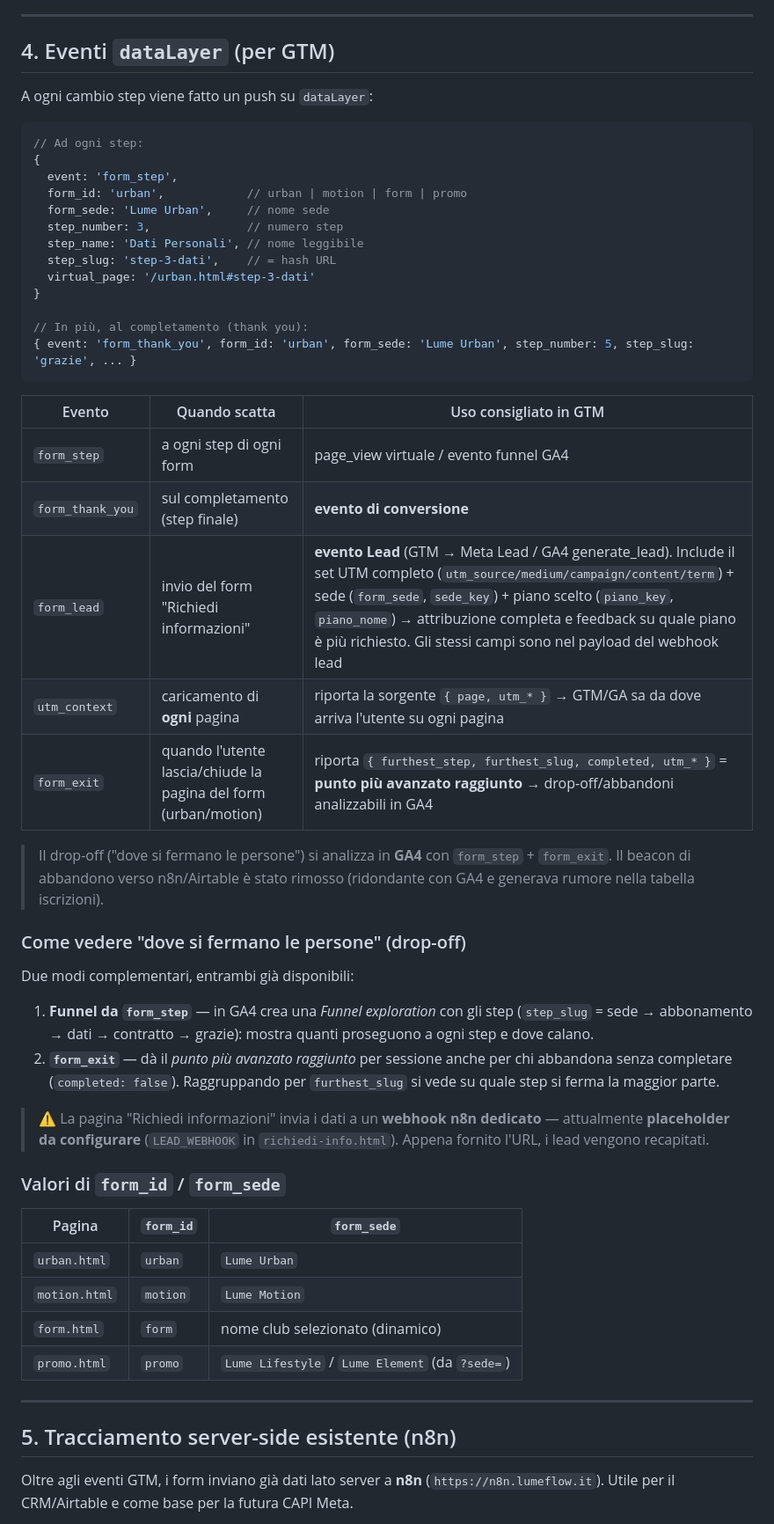
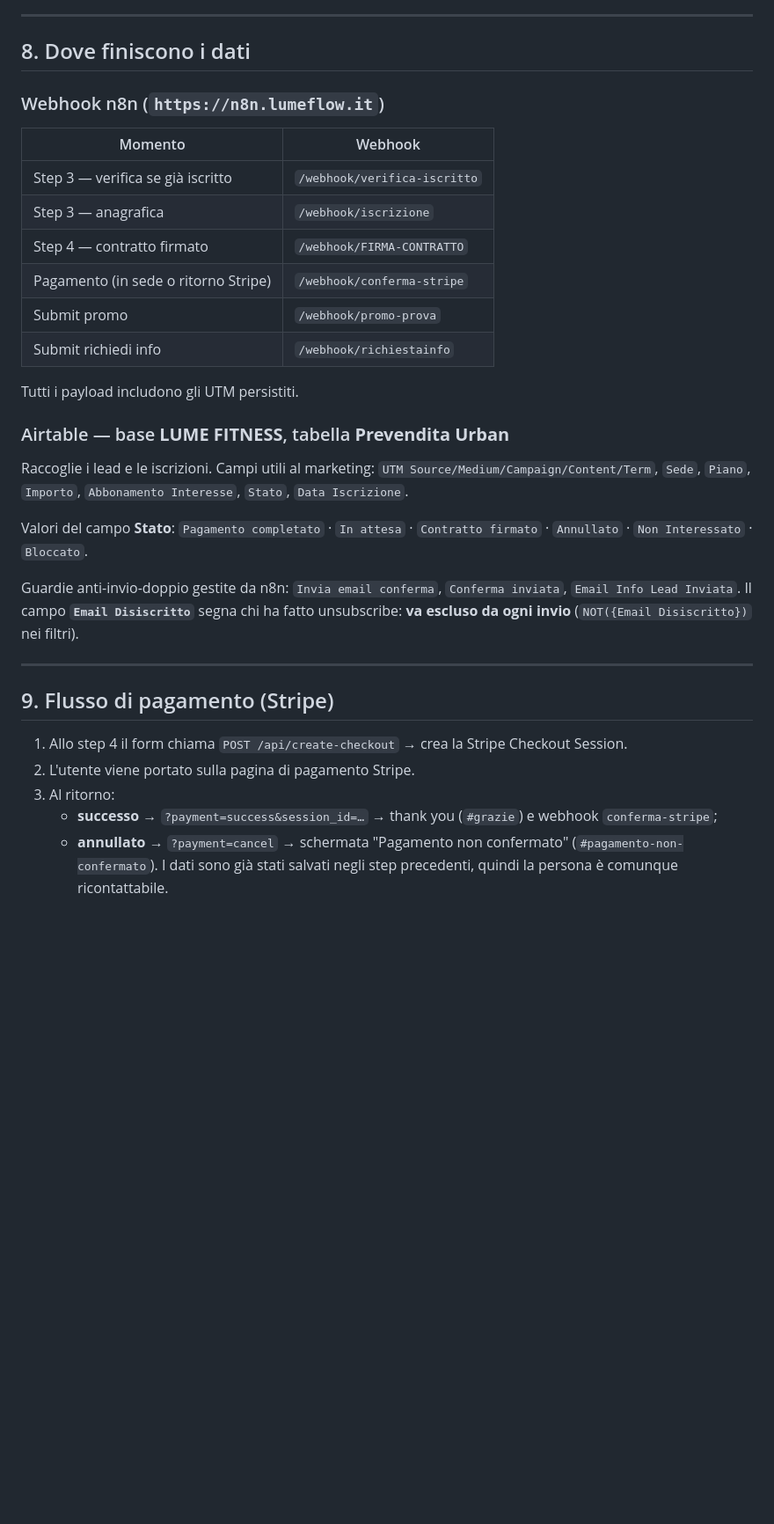
Before and after one commit to axel2104/lume-prevendita, a Markdown page: MAPPATURA_TRACKING.md, the part around one of its changes. Shown at 88% size. GitHub-like rendering; blank space fills up the shorter version.

````diff
--- a/MAPPATURA_TRACKING.md
+++ b/MAPPATURA_TRACKING.md
@@ -79,54 +178,34 @@ Ogni passaggio di step aggiorna l'**hash dell'URL** (senza ricaricare la pagina)
 
 ---
 
-## 4. Eventi `dataLayer` (per GTM)
+## 8. Dove finiscono i dati
 
-A ogni cambio step viene fatto un push su `dataLayer`:
+### Webhook n8n (`https://n8n.lumeflow.it`)
+| Momento | Webhook |
+|---|---|
+| Step 3 — verifica se già iscritto | `/webhook/verifica-iscritto` |
+| Step 3 — anagrafica | `/webhook/iscrizione` |
+| Step 4 — contratto firmato | `/webhook/FIRMA-CONTRATTO` |
+| Pagamento (in sede o ritorno Stripe) | `/webhook/conferma-stripe` |
+| Submit promo | `/webhook/promo-prova` |
+| Submit richiedi info | `/webhook/richiestainfo` |
 
-```js
-// Ad ogni step:
-{
-  event: 'form_step',
-  form_id: 'urban',            // urban | motion | form | promo
-  form_sede: 'Lume Urban',     // nome sede
-  step_number: 3,              // numero step
-  step_name: 'Dati Personali', // nome leggibile
-  step_slug: 'step-3-dati',    // = hash URL
-  virtual_page: '/urban.html#step-3-dati'
-}
+Tutti i payload includono gli UTM persistiti.
 
-// In più, al completamento (thank you):
-{ event: 'form_thank_you', form_id: 'urban', form_sede: 'Lume Urban', step_number: 5, step_slug: 'grazie', ... }
-```
+### Airtable — base **LUME FITNESS**, tabella **Prevendita Urban**
+Raccoglie i lead e le iscrizioni. Campi utili al marketing: `UTM Source/Medium/Campaign/Content/Term`, `Sede`, `Piano`, `Importo`, `Abbonamento Interesse`, `Stato`, `Data Iscrizione`.
 
-| Evento | Quando scatta | Uso consigliato in GTM |
-|---|---|---|
-| `form_step` | a ogni step di ogni form | page_view virtuale / evento funnel GA4 |
-| `form_thank_you` | sul completamento (step finale) | **evento di conversione** |
-| `form_lead` | invio del form "Richiedi informazioni" | **evento Lead** (GTM → Meta Lead / GA4 generate_lead). Include il set UTM completo (`utm_source/medium/campaign/content/term`) + sede (`form_sede`, `sede_key`) + piano scelto (`piano_key`, `piano_nome`) → attribuzione completa e feedback su quale piano è più richiesto. Gli stessi campi sono nel payload del webhook lead |
-| `utm_context` | caricamento di **ogni** pagina | riporta la sorgente `{ page, utm_* }` → GTM/GA sa da dove arriva l'utente su ogni pagina |
-| `form_exit` | quando l'utente lascia/chiude la pagina del form (urban/motion) | riporta `{ furthest_step, furthest_slug, completed, utm_* }` = **punto più avanzato raggiunto** → drop-off/abbandoni analizzabili in GA4 |
+Valori del campo **Stato**: `Pagamento completato` · `In attesa` · `Contratto firmato` · `Annullato` · `Non Interessato` · `Bloccato`.
 
-> Il drop-off ("dove si fermano le persone") si analizza in **GA4** con `form_step` + `form_exit`. Il beacon di abbandono verso n8n/Airtable è stato rimosso (ridondante con GA4 e generava rumore nella tabella iscrizioni).
-
-### Come vedere "dove si fermano le persone" (drop-off)
-Due modi complementari, entrambi già disponibili:
-1. **Funnel da `form_step`** — in GA4 crea una *Funnel exploration* con gli step (`step_slug` = sede → abbonamento → dati → contratto → grazie): mostra quanti proseguono a ogni step e dove calano.
-2. **`form_exit`** — dà il *punto più avanzato raggiunto* per sessione anche per chi abbandona senza completare (`completed: false`). Raggruppando per `furthest_slug` si vede su quale step si ferma la maggior parte.
-
-> ⚠️ La pagina "Richiedi informazioni" invia i dati a un **webhook n8n dedicato** — attualmente **placeholder da configurare** (`LEAD_WEBHOOK` in `richiedi-info.html`). Appena fornito l'URL, i lead vengono recapitati.
-
-### Valori di `form_id` / `form_sede`
-| Pagina | `form_id` | `form_sede` |
-|---|---|---|
-| `urban.html` | `urban` | `Lume Urban` |
-| `motion.html` | `motion` | `Lume Motion` |
-| `form.html` | `form` | nome club selezionato (dinamico) |
-| `promo.html` | `promo` | `Lume Lifestyle` / `Lume Element` (da `?sede=`) |
+Guardie anti-invio-doppio gestite da n8n: `Invia email conferma`, `Conferma inviata`, `Email Info Lead Inviata`. Il campo **`Email Disiscritto`** segna chi ha fatto unsubscribe: **va escluso da ogni invio** (`NOT({Email Disiscritto})` nei filtri).
 
 ---
 
-## 5. Tracciamento server-side esistente (n8n)
+## 9. Flusso di pagamento (Stripe)
 
-Oltre agli eventi GTM, i form inviano già dati lato server a **n8n** (`https://n8n.lumeflow.it`). Utile per il CRM/Airtable e come base per la futura CAPI Meta.
+1. Allo step 4 il form chiama `POST /api/create-checkout` → crea la Stripe Checkout Session.
+2. L'utente viene portato sulla pagina di pagamento Stripe.
+3. Al ritorno:
+   - **successo** → `?payment=success&session_id=…` → thank you (`#grazie`) e webhook `conferma-stripe`;
+   - **annullato** → `?payment=cancel` → schermata "Pagamento non confermato" (`#pagamento-non-confermato`). I dati sono già stati salvati negli step precedenti, quindi la persona è comunque ricontattabile.
 
````
Also changed, not shown: other parts of MAPPATURA_TRACKING.md (+164 -69 lines).
